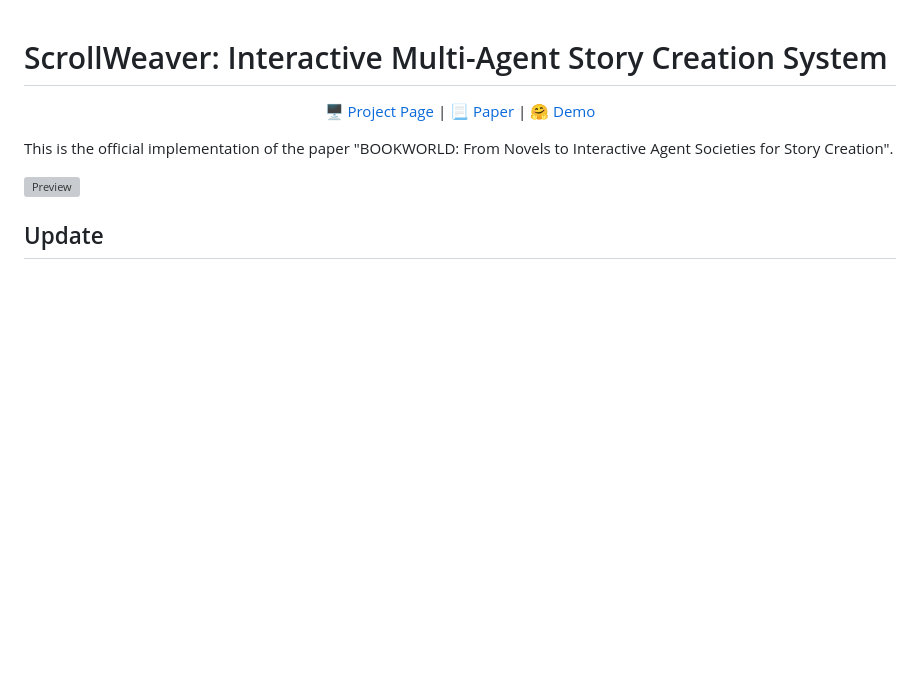
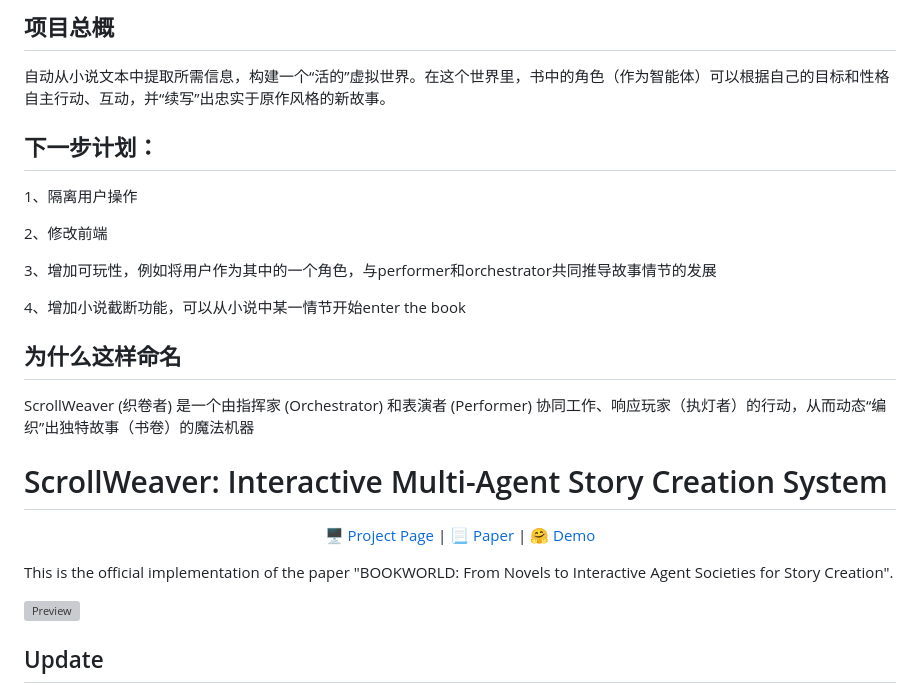
Before and after one commit to siruizou2005/ScrollWeaver, a Markdown page: README.md, the part around the change. GitHub-like rendering; blank space fills up the shorter version; grey boxes are pictures that could not be loaded.

```diff
--- a/README.md
+++ b/README.md
@@ -1,3 +1,19 @@
+## 项目总概
+自动从小说文本中提取所需信息，构建一个“活的”虚拟世界。在这个世界里，书中的角色（作为智能体）可以根据自己的目标和性格自主行动、互动，并“续写”出忠实于原作风格的新故事。
+
+## 下一步计划：
+1、隔离用户操作
+
+2、修改前端
+
+3、增加可玩性，例如将用户作为其中的一个角色，与performer和orchestrator共同推导故事情节的发展
+
+4、增加小说截断功能，可以从小说中某一情节开始enter the book
+
+## 为什么这样命名
+
+ScrollWeaver (织卷者) 是一个由指挥家 (Orchestrator) 和表演者 (Performer) 协同工作、响应玩家（执灯者）的行动，从而动态“编织”出独特故事（书卷）的魔法机器
+
 # ScrollWeaver: Interactive Multi-Agent Story Creation System
 
 <div align="center">
```
